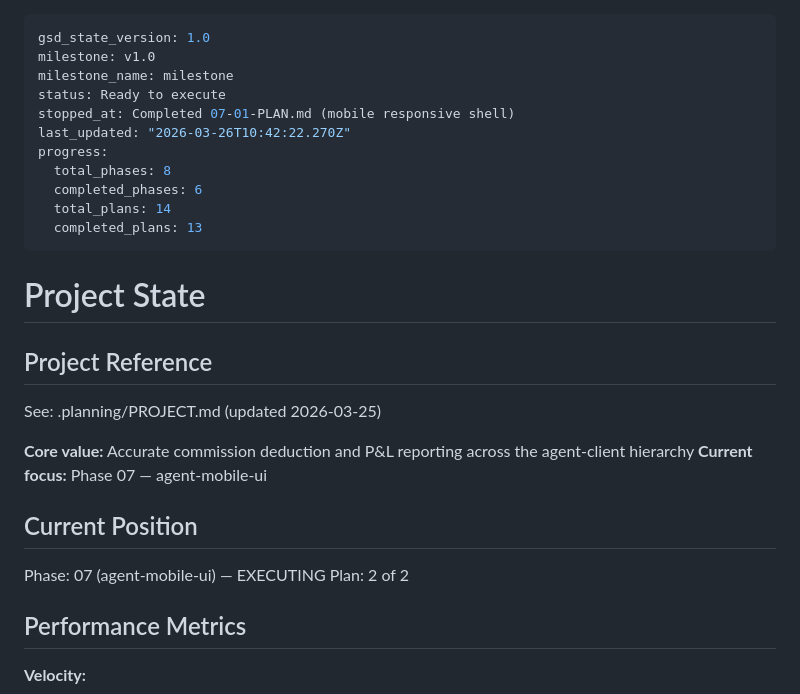
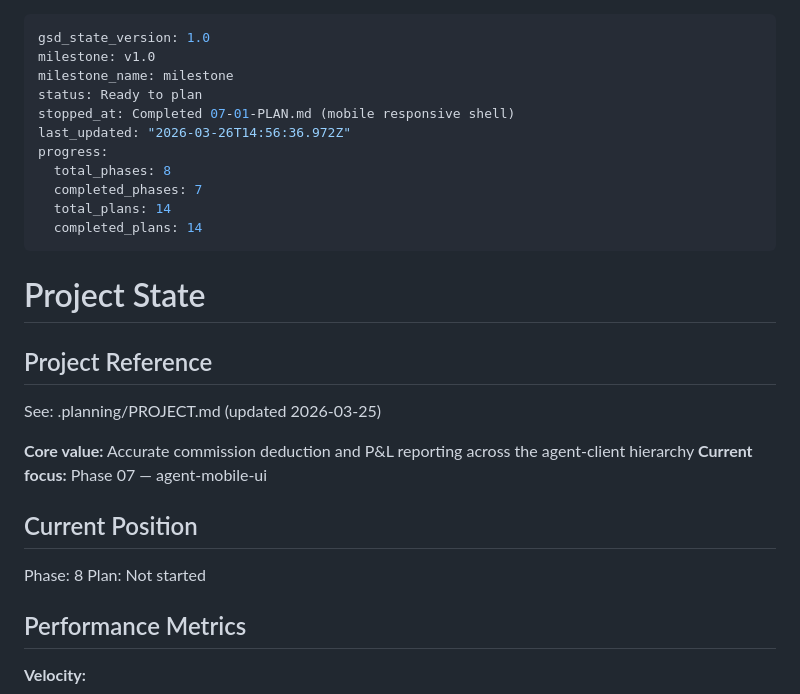
Before and after one commit to chawlabraham-png/bhandai-betting, a Markdown page: .planning/STATE.md, the part around the change. GitHub-like rendering.

Commit message:
Mark Phase 7 complete — agent mobile UI responsive
Co-Authored-By: Claude Opus 4.6 (1M context) <noreply@anthropic.com>

```diff
--- a/.planning/STATE.md
+++ b/.planning/STATE.md
@@ -2,14 +2,14 @@
 gsd_state_version: 1.0
 milestone: v1.0
 milestone_name: milestone
-status: Ready to execute
+status: Ready to plan
 stopped_at: Completed 07-01-PLAN.md (mobile responsive shell)
-last_updated: "2026-03-26T10:42:22.270Z"
+last_updated: "2026-03-26T14:56:36.972Z"
 progress:
   total_phases: 8
-  completed_phases: 6
+  completed_phases: 7
   total_plans: 14
-  completed_plans: 13
+  completed_plans: 14
 ---
 
 # Project State
@@ -23,8 +23,8 @@ See: .planning/PROJECT.md (updated 2026-03-25)
 
 ## Current Position
 
-Phase: 07 (agent-mobile-ui) — EXECUTING
-Plan: 2 of 2
+Phase: 8
+Plan: Not started
 
 ## Performance Metrics
 
```
Also changed, not shown: .planning/ROADMAP.md (+1 -1 lines), 1 other file.
